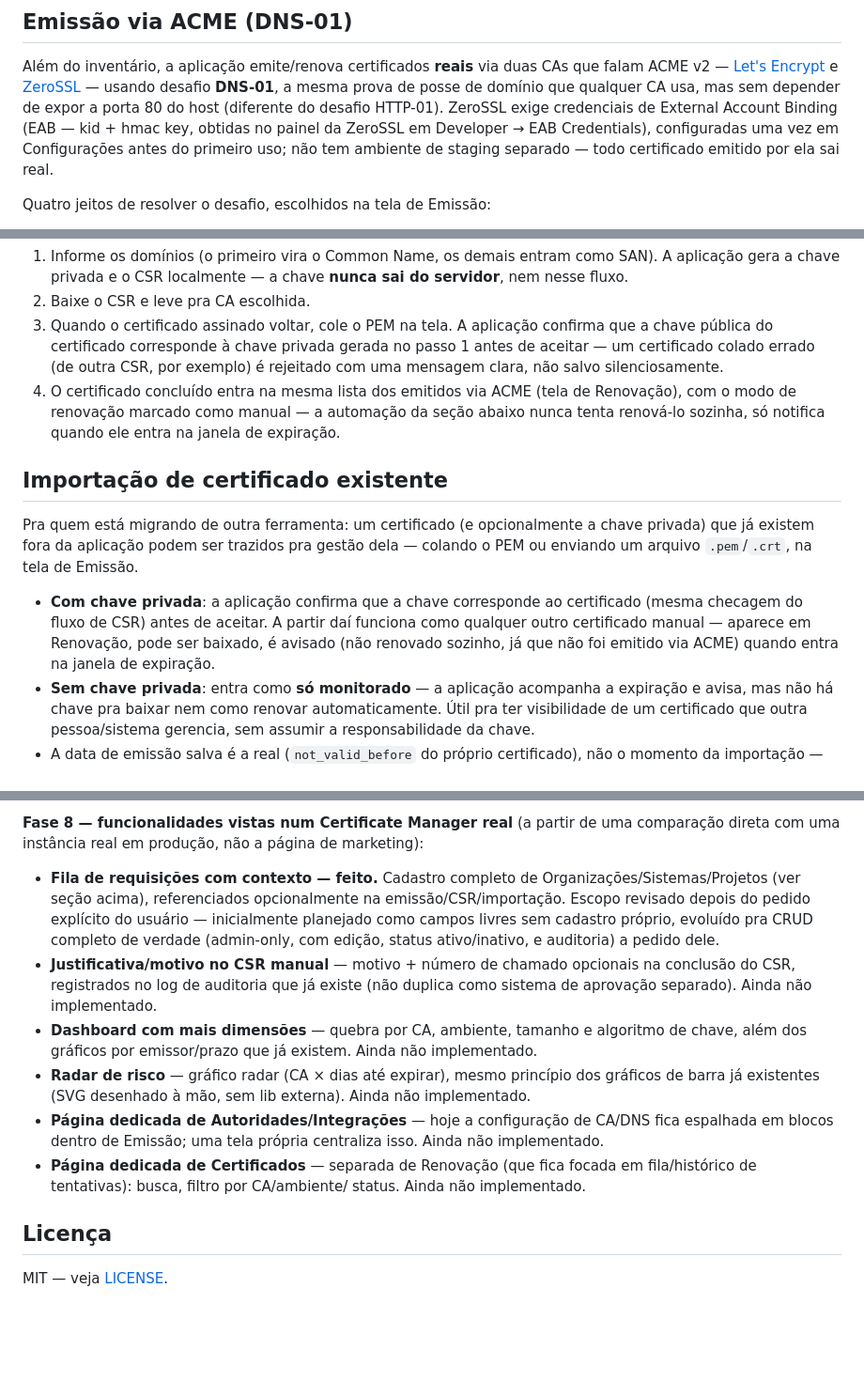
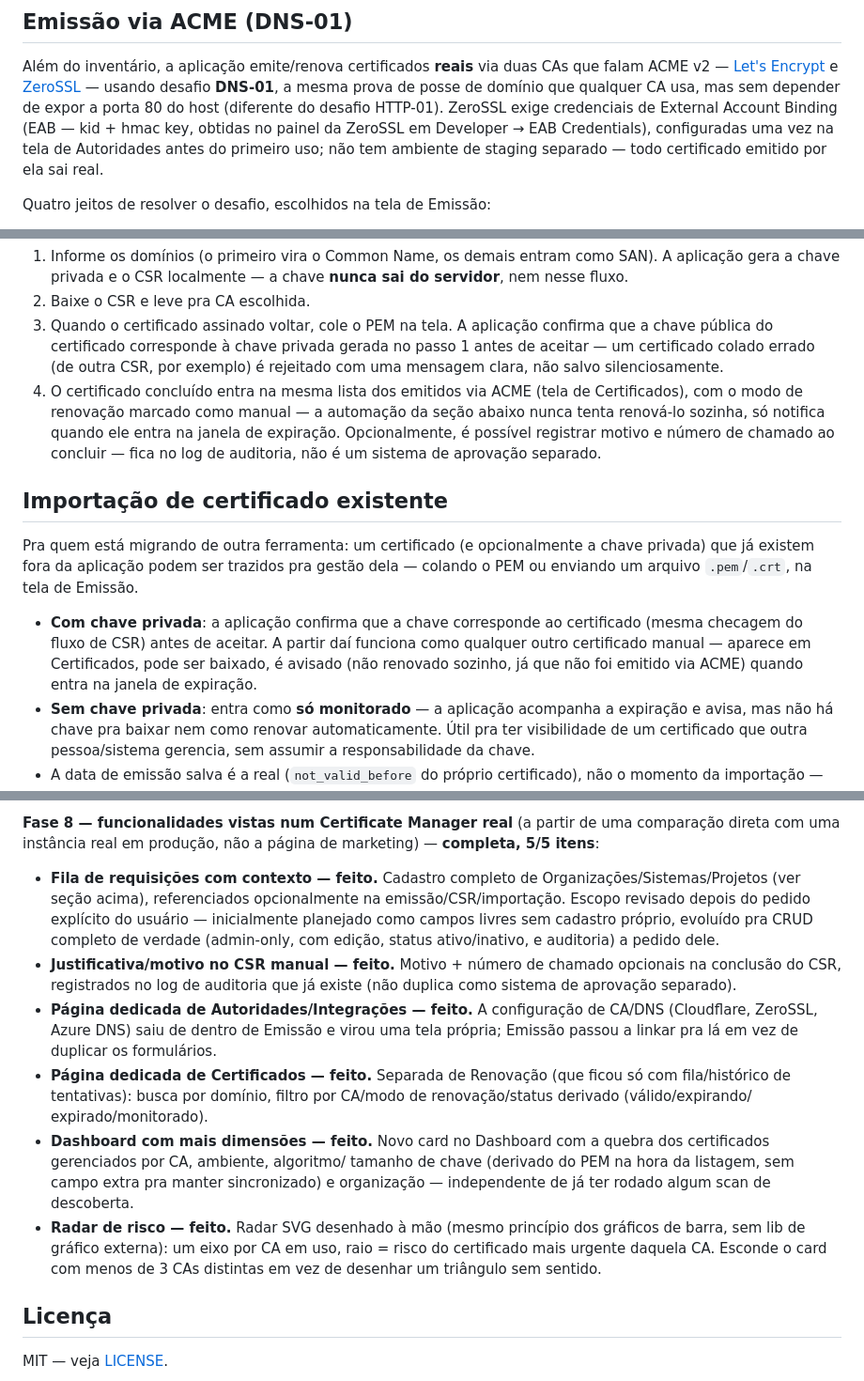
Before and after one commit to FJK-20/cert-discovery, a Markdown page: README.md, 3 parts joined by grey strips. Shown at 94% size. Rendered like a GitHub page; blank space fills up the shorter version.

Commit message:
docs: atualiza README pra Fase 8 completa
Roadmap marcava só o item 1 (cadastros) como feito; os outros 4 já
tinham sido implementados nos commits anteriores desta rodada
(justificativa no CSR, Autoridades, Certificados, Dashboard com mais
dimensões, radar de risco) mas a doc nunca foi atualizada junto.

Também corrigidas duas referências que ficaram erradas depois da
extração de telas: a lista de certificados dizia "aparece em
Renovação" (mudou pra Certificados), e a config de EAB da ZeroSSL
dizia "configurada em Configurações" (mudou pra Autoridades).

Co-Authored-By: Claude Sonnet 5 <noreply@anthropic.com>

```diff
--- a/README.md
+++ b/README.md
@@ -197,9 +197,9 @@ duas CAs que falam ACME v2 — [Let's Encrypt](https://letsencrypt.org/) e
 de posse de domínio que qualquer CA usa, mas sem depender de expor a porta
 80 do host (diferente do desafio HTTP-01). ZeroSSL exige credenciais de
 External Account Binding (EAB — kid + hmac key, obtidas no painel da
-ZeroSSL em Developer → EAB Credentials), configuradas uma vez em
-Configurações antes do primeiro uso; não tem ambiente de staging separado
-— todo certificado emitido por ela sai real.
+ZeroSSL em Developer → EAB Credentials), configuradas uma vez na tela de
+Autoridades antes do primeiro uso; não tem ambiente de staging separado —
+todo certificado emitido por ela sai real.
 
 Quatro jeitos de resolver o desafio, escolhidos na tela de Emissão:
 
@@ -301,9 +301,11 @@ gera um CSR (Certificate Signing Request) tradicional:
    outra CSR, por exemplo) é rejeitado com uma mensagem clara, não salvo
    silenciosamente.
 4. O certificado concluído entra na mesma lista dos emitidos via ACME (tela
-   de Renovação), com o modo de renovação marcado como manual — a
+   de Certificados), com o modo de renovação marcado como manual — a
    automação da seção abaixo nunca tenta renová-lo sozinha, só notifica
-   quando ele entra na janela de expiração.
+   quando ele entra na janela de expiração. Opcionalmente, é possível
+   registrar motivo e número de chamado ao concluir — fica no log de
+   auditoria, não é um sistema de aprovação separado.
 
 ## Importação de certificado existente
 
@@ -315,8 +317,8 @@ de Emissão.
 - **Com chave privada**: a aplicação confirma que a chave corresponde ao
   certificado (mesma checagem do fluxo de CSR) antes de aceitar. A partir
   daí funciona como qualquer outro certificado manual — aparece em
-  Renovação, pode ser baixado, é avisado (não renovado sozinho, já que não
-  foi emitido via ACME) quando entra na janela de expiração.
+  Certificados, pode ser baixado, é avisado (não renovado sozinho, já que
+  não foi emitido via ACME) quando entra na janela de expiração.
 - **Sem chave privada**: entra como **só monitorado** — a aplicação
   acompanha a expiração e avisa, mas não há chave pra baixar nem como
   renovar automaticamente. Útil pra ter visibilidade de um certificado que
@@ -620,7 +622,7 @@ específicas):
 
 **Fase 8 — funcionalidades vistas num Certificate Manager real** (a
 partir de uma comparação direta com uma instância real em produção, não
-a página de marketing):
+a página de marketing) — **completa, 5/5 itens**:
 
 - **Fila de requisições com contexto — feito.** Cadastro completo de
   Organizações/Sistemas/Projetos (ver seção acima), referenciados
@@ -628,22 +630,27 @@ a página de marketing):
   pedido explícito do usuário — inicialmente planejado como campos livres
   sem cadastro próprio, evoluído pra CRUD completo de verdade (admin-only,
   com edição, status ativo/inativo, e auditoria) a pedido dele.
-- **Justificativa/motivo no CSR manual** — motivo + número de chamado
-  opcionais na conclusão do CSR, registrados no log de auditoria que já
-  existe (não duplica como sistema de aprovação separado). Ainda não
-  implementado.
-- **Dashboard com mais dimensões** — quebra por CA, ambiente, tamanho e
-  algoritmo de chave, além dos gráficos por emissor/prazo que já
-  existem. Ainda não implementado.
-- **Radar de risco** — gráfico radar (CA × dias até expirar), mesmo
-  princípio dos gráficos de barra já existentes (SVG desenhado à mão,
-  sem lib externa). Ainda não implementado.
-- **Página dedicada de Autoridades/Integrações** — hoje a configuração de
-  CA/DNS fica espalhada em blocos dentro de Emissão; uma tela própria
-  centraliza isso. Ainda não implementado.
-- **Página dedicada de Certificados** — separada de Renovação (que fica
-  focada em fila/histórico de tentativas): busca, filtro por CA/ambiente/
-  status. Ainda não implementado.
+- **Justificativa/motivo no CSR manual — feito.** Motivo + número de
+  chamado opcionais na conclusão do CSR, registrados no log de auditoria
+  que já existe (não duplica como sistema de aprovação separado).
+- **Página dedicada de Autoridades/Integrações — feito.** A configuração
+  de CA/DNS (Cloudflare, ZeroSSL, Azure DNS) saiu de dentro de Emissão e
+  virou uma tela própria; Emissão passou a linkar pra lá em vez de
+  duplicar os formulários.
+- **Página dedicada de Certificados — feito.** Separada de Renovação
+  (que ficou só com fila/histórico de tentativas): busca por domínio,
+  filtro por CA/modo de renovação/status derivado (válido/expirando/
+  expirado/monitorado).
+- **Dashboard com mais dimensões — feito.** Novo card no Dashboard com a
+  quebra dos certificados gerenciados por CA, ambiente, algoritmo/
+  tamanho de chave (derivado do PEM na hora da listagem, sem campo extra
+  pra manter sincronizado) e organização — independente de já ter
+  rodado algum scan de descoberta.
+- **Radar de risco — feito.** Radar SVG desenhado à mão (mesmo princípio
+  dos gráficos de barra, sem lib de gráfico externa): um eixo por CA em
+  uso, raio = risco do certificado mais urgente daquela CA. Esconde o
+  card com menos de 3 CAs distintas em vez de desenhar um triângulo sem
+  sentido.
 
 ## Licença
 
```
